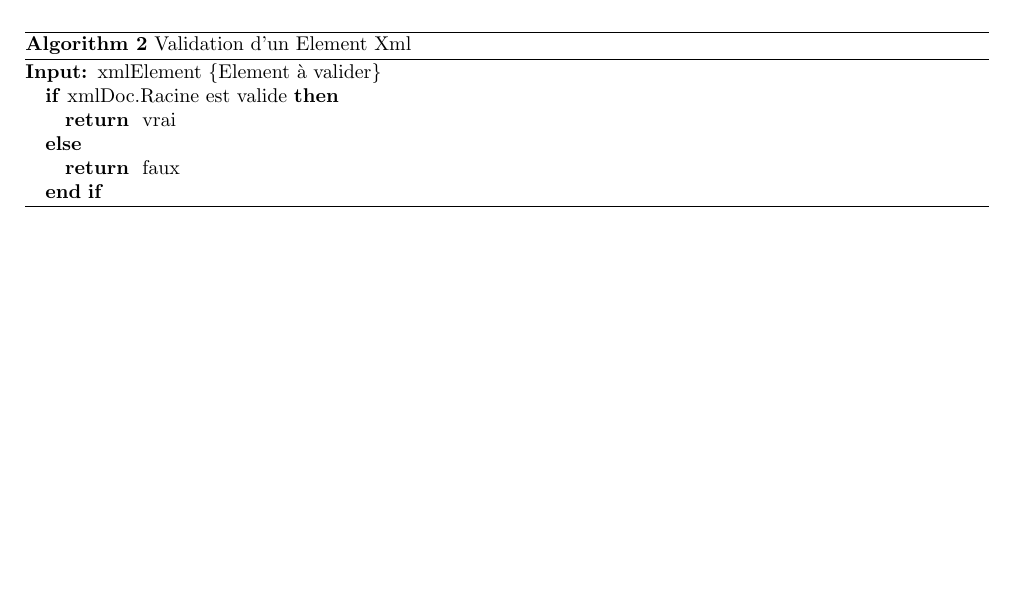
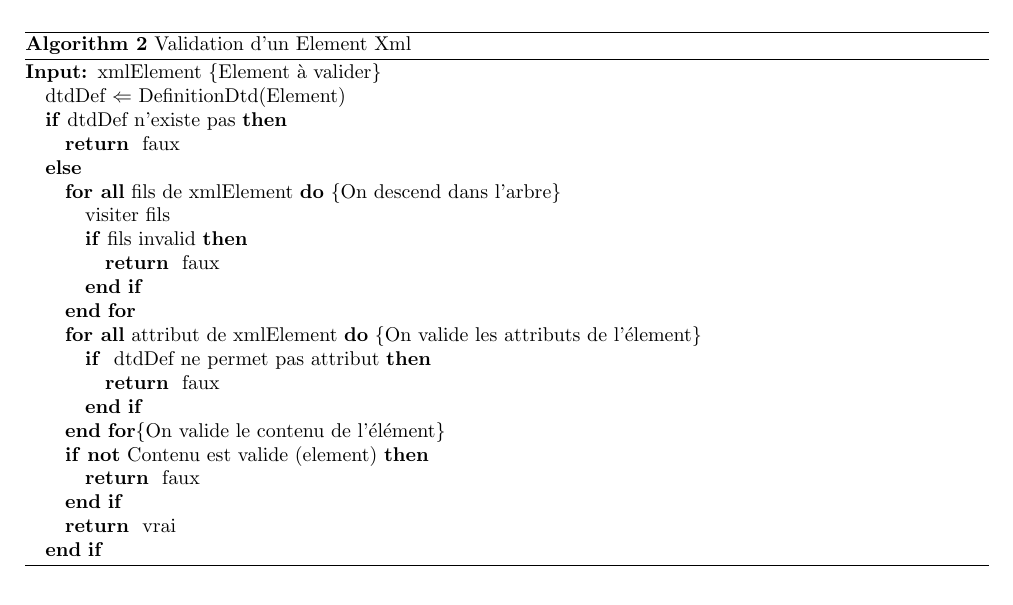
Before and after one commit to Gruck/GL, a LaTeX document (DOC/Rapport.tex, which reads DOC/Algorithmes.tex): part of page 3 of 3, cut so that both start at the same text. Compiled offline with pdfLaTeX.

Commit message:
Avancée dans la rédaction des algo

```diff
--- a/DOC/Algorithmes.tex
+++ b/DOC/Algorithmes.tex
@@ -27,10 +27,29 @@ La validation se fait en suivant le principe d'un parcours d'arbre en profondeur
 \caption{Validation d'un Element Xml}
 \begin{algorithmic}
 \REQUIRE xmlElement \COMMENT{Element à valider}
-\IF {xmlDoc.Racine est valide}
-       \RETURN vrai
+\STATE dtdDef $\Leftarrow$ DefinitionDtd(Element)
+\IF {dtdDef n'existe pas}
+       \RETURN faux
 \ELSE
-        \RETURN faux
+
+	\FORALL[On descend dans l'arbre]{fils de xmlElement}
+		\STATE visiter fils
+		\IF{fils invalid}
+			\RETURN faux
+		\ENDIF
+	\ENDFOR
+
+	\FORALL[On valide les attributs de l'élement]{attribut de xmlElement}
+		\IF{ dtdDef ne permet pas attribut}
+			\RETURN faux
+		\ENDIF
+	\ENDFOR
+	\COMMENT{On valide le contenu de l'élément}
+	\IF{\NOT Contenu est valide (element)}
+		\RETURN faux
+	\ENDIF
+
+        \RETURN vrai
 \ENDIF
 \end{algorithmic}
 \end{algorithm}
```
